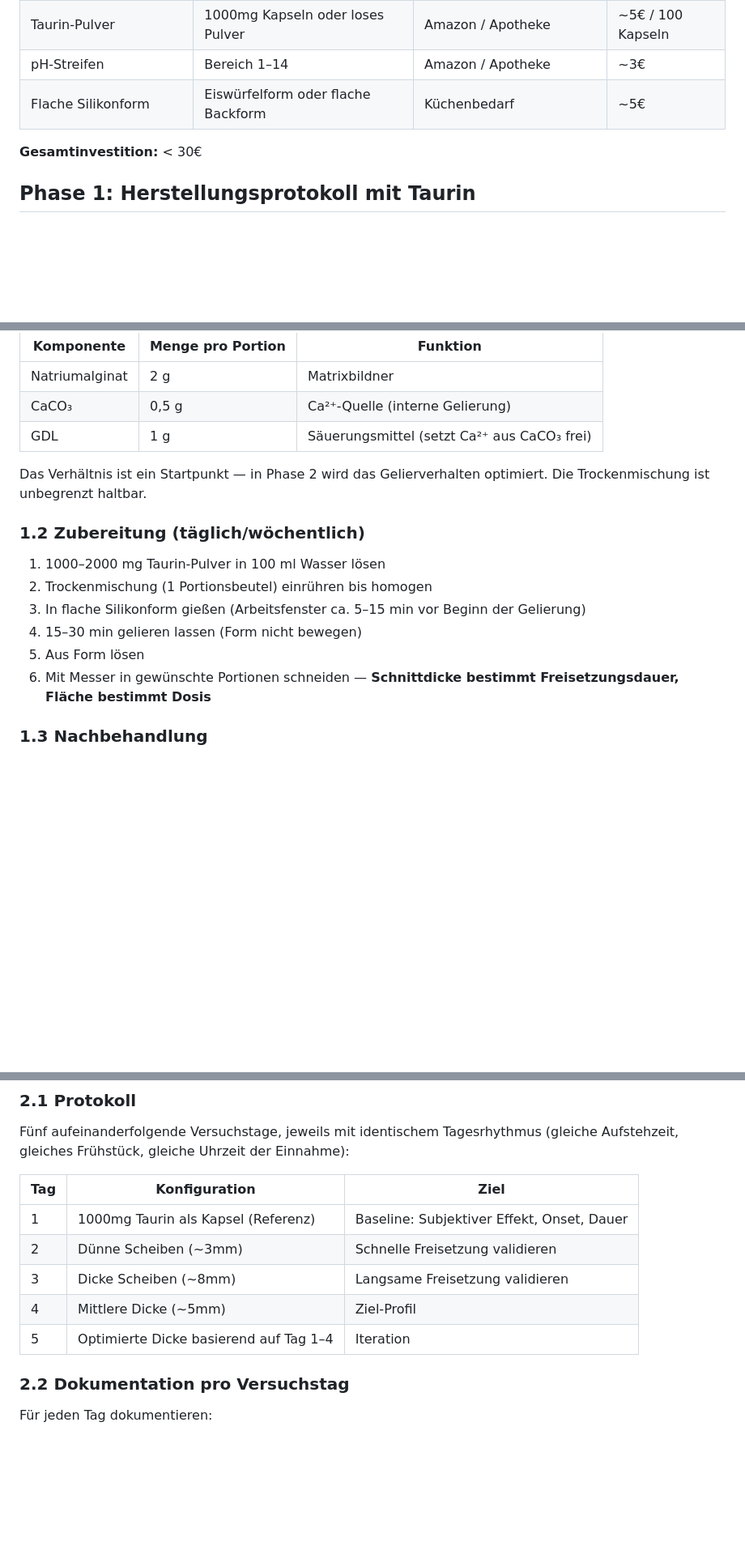
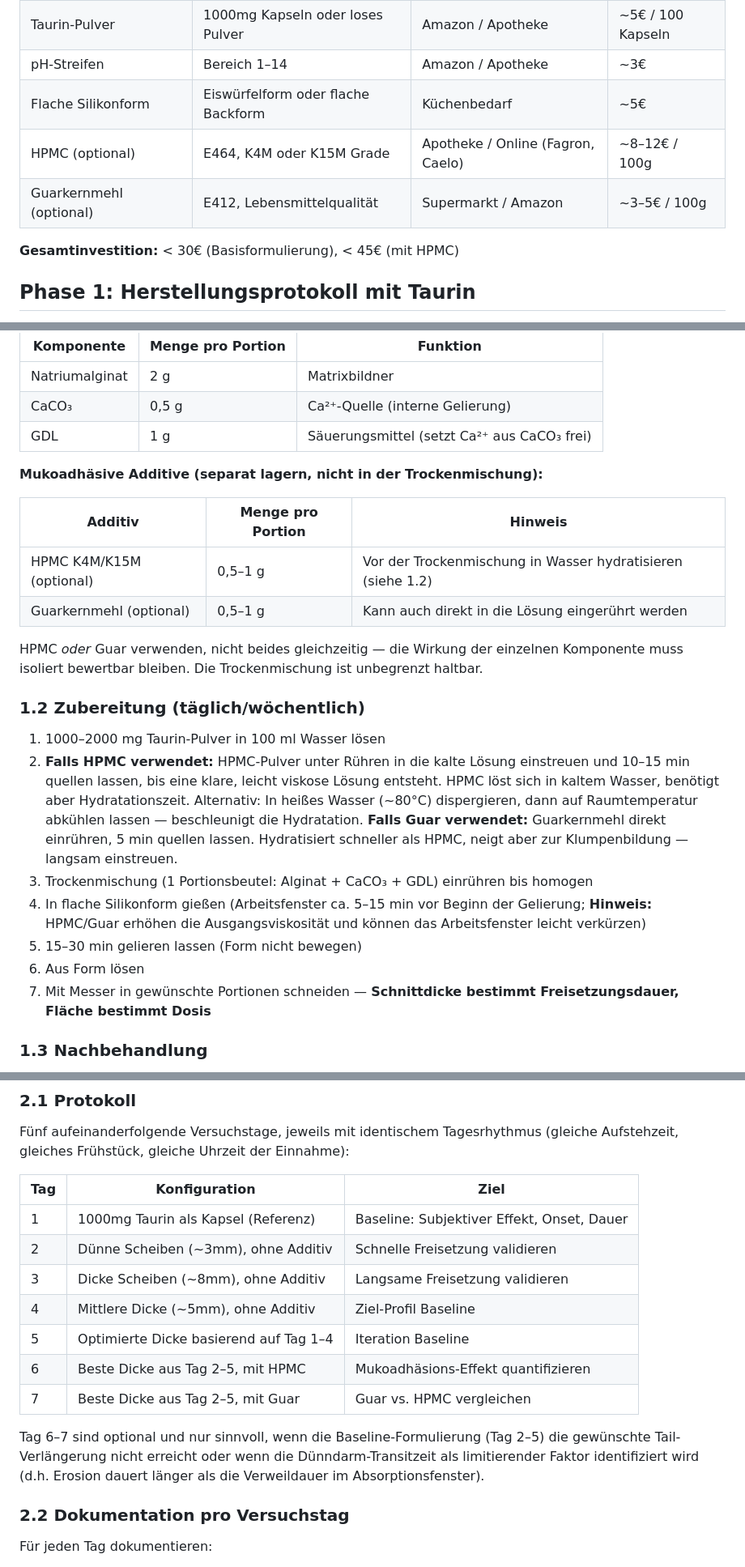
Before and after one commit to Nyanna/XY.Archive, a Markdown page: 03_pharma/01_research_ldx_beads.md, 3 parts joined by grey strips. Shown at 81% size. Rendered like a GitHub page; blank space fills up the shorter version.

Commit message:
-added mucoadhesion

```diff
--- a/03_pharma/01_research_ldx_beads.md
+++ b/03_pharma/01_research_ldx_beads.md
@@ -63,8 +83,10 @@ Der Vernetzungsgrad wird durch das CaCO₃/GDL-Verhältnis in der internen Gelie
 | Taurin-Pulver | 1000mg Kapseln oder loses Pulver | Amazon / Apotheke | ~5€ / 100 Kapseln |
 | pH-Streifen | Bereich 1–14 | Amazon / Apotheke | ~3€ |
 | Flache Silikonform | Eiswürfelform oder flache Backform | Küchenbedarf | ~5€ |
+| HPMC (optional) | E464, K4M oder K15M Grade | Apotheke / Online (Fagron, Caelo) | ~8–12€ / 100g |
+| Guarkernmehl (optional) | E412, Lebensmittelqualität | Supermarkt / Amazon | ~3–5€ / 100g |
 
-**Gesamtinvestition:** < 30€
+**Gesamtinvestition:** < 30€ (Basisformulierung), < 45€ (mit HPMC)
 
 ## Phase 1: Herstellungsprotokoll mit Taurin
 
@@ -80,16 +102,25 @@ Natriumalginat, CaCO₃ und GDL im festen Verhältnis abwiegen und als Portionsb
 | CaCO₃ | 0,5 g | Ca²⁺-Quelle (interne Gelierung) |
 | GDL | 1 g | Säuerungsmittel (setzt Ca²⁺ aus CaCO₃ frei) |
 
-Das Verhältnis ist ein Startpunkt — in Phase 2 wird das Gelierverhalten optimiert. Die Trockenmischung ist unbegrenzt haltbar.
+**Mukoadhäsive Additive (separat lagern, nicht in der Trockenmischung):**
+
+| Additiv | Menge pro Portion | Hinweis |
+|---------|-------------------|---------|
+| HPMC K4M/K15M (optional) | 0,5–1 g | Vor der Trockenmischung in Wasser hydratisieren (siehe 1.2) |
+| Guarkernmehl (optional) | 0,5–1 g | Kann auch direkt in die Lösung eingerührt werden |
+
+HPMC *oder* Guar verwenden, nicht beides gleichzeitig — die Wirkung der einzelnen Komponente muss isoliert bewertbar bleiben. Die Trockenmischung ist unbegrenzt haltbar.
 
 ### 1.2 Zubereitung (täglich/wöchentlich)
 
 1. 1000–2000 mg Taurin-Pulver in 100 ml Wasser lösen
-2. Trockenmischung (1 Portionsbeutel) einrühren bis homogen
-3. In flache Silikonform gießen (Arbeitsfenster ca. 5–15 min vor Beginn der Gelierung)
-4. 15–30 min gelieren lassen (Form nicht bewegen)
-5. Aus Form lösen
-6. Mit Messer in gewünschte Portionen schneiden — **Schnittdicke bestimmt Freisetzungsdauer, Fläche bestimmt Dosis**
+2. **Falls HPMC verwendet:** HPMC-Pulver unter Rühren in die kalte Lösung einstreuen und 10–15 min quellen lassen, bis eine klare, leicht viskose Lösung entsteht. HPMC löst sich in kaltem Wasser, benötigt aber Hydratationszeit. Alternativ: In heißes Wasser (~80°C) dispergieren, dann auf Raumtemperatur abkühlen lassen — beschleunigt die Hydratation.
+   **Falls Guar verwendet:** Guarkernmehl direkt einrühren, 5 min quellen lassen. Hydratisiert schneller als HPMC, neigt aber zur Klumpenbildung — langsam einstreuen.
+3. Trockenmischung (1 Portionsbeutel: Alginat + CaCO₃ + GDL) einrühren bis homogen
+4. In flache Silikonform gießen (Arbeitsfenster ca. 5–15 min vor Beginn der Gelierung; **Hinweis:** HPMC/Guar erhöhen die Ausgangsviskosität und können das Arbeitsfenster leicht verkürzen)
+5. 15–30 min gelieren lassen (Form nicht bewegen)
+6. Aus Form lösen
+7. Mit Messer in gewünschte Portionen schneiden — **Schnittdicke bestimmt Freisetzungsdauer, Fläche bestimmt Dosis**
 
 ### 1.3 Nachbehandlung
 
@@ -104,10 +135,14 @@ Fünf aufeinanderfolgende Versuchstage, jeweils mit identischem Tagesrhythmus (g
 | Tag | Konfiguration | Ziel |
 |-----|--------------|------|
 | 1 | 1000mg Taurin als Kapsel (Referenz) | Baseline: Subjektiver Effekt, Onset, Dauer |
-| 2 | Dünne Scheiben (~3mm) | Schnelle Freisetzung validieren |
-| 3 | Dicke Scheiben (~8mm) | Langsame Freisetzung validieren |
-| 4 | Mittlere Dicke (~5mm) | Ziel-Profil |
-| 5 | Optimierte Dicke basierend auf Tag 1–4 | Iteration |
+| 2 | Dünne Scheiben (~3mm), ohne Additiv | Schnelle Freisetzung validieren |
+| 3 | Dicke Scheiben (~8mm), ohne Additiv | Langsame Freisetzung validieren |
+| 4 | Mittlere Dicke (~5mm), ohne Additiv | Ziel-Profil Baseline |
+| 5 | Optimierte Dicke basierend auf Tag 1–4 | Iteration Baseline |
+| 6 | Beste Dicke aus Tag 2–5, mit HPMC | Mukoadhäsions-Effekt quantifizieren |
+| 7 | Beste Dicke aus Tag 2–5, mit Guar | Guar vs. HPMC vergleichen |
+
+Tag 6–7 sind optional und nur sinnvoll, wenn die Baseline-Formulierung (Tag 2–5) die gewünschte Tail-Verlängerung nicht erreicht oder wenn die Dünndarm-Transitzeit als limitierender Faktor identifiziert wird (d.h. Erosion dauert länger als die Verweildauer im Absorptionsfenster).
 
 ### 2.2 Dokumentation pro Versuchstag
 
```
Also changed, not shown: other parts of 03_pharma/01_research_ldx_beads.md (+26 -3 lines).
